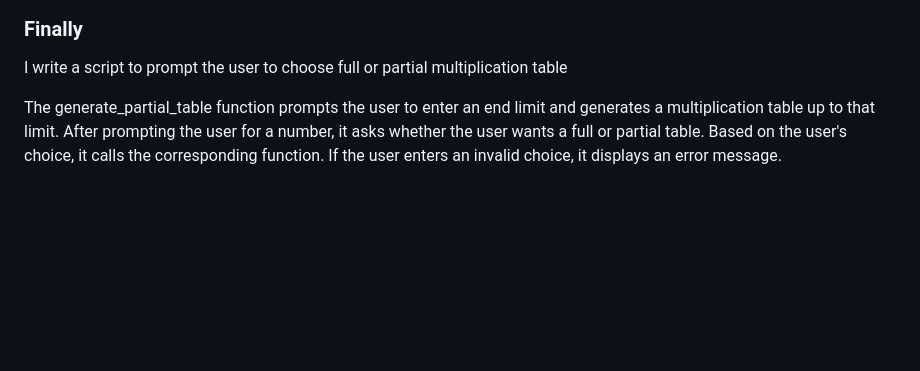
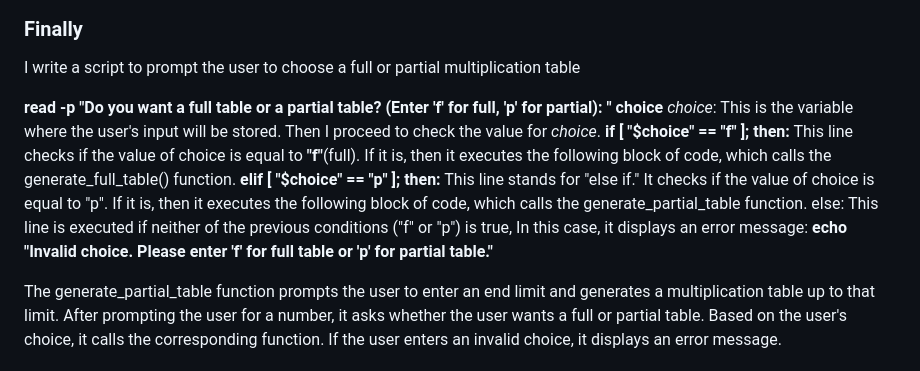
Before and after one commit to Fumnanya92/Darey.io_Projects, a Markdown page: Linux_project/Linux_shellscrpting.md, the part around the change. GitHub-like rendering; blank space fills up the shorter version.

```diff
--- a/Linux_project/Linux_shellscrpting.md
+++ b/Linux_project/Linux_shellscrpting.md
@@ -55,7 +55,17 @@ For each value of **i**, the multiplication result is calculated **(result=$((nu
  ![screenshot of the above step](image/Functions.png)
 
 ### Finally
-I write a script to prompt the user to choose full or partial multiplication table
+I write a script to prompt the user to choose a full or partial multiplication table
+
+**read -p "Do you want a full table or a partial table? (Enter 'f' for full, 'p' for partial): " choice**
+*choice*: This is the variable where the user's input will be stored.
+Then I proceed to check the value for *choice*.
+**if [ "$choice" == "f" ]; then:** This line checks if the value of choice is equal to **"f"**(full). If it is, then it executes the following block of code, which calls the generate_full_table() function.
+**elif [ "$choice" == "p" ]; then:** This line stands for "else if." It checks if the value of choice is equal to "p". If it is, then it executes the following block of code, which calls the generate_partial_table function.
+else: This line is executed if neither of the previous conditions ("f" or "p") is true, In this case, it displays an error message:
+**echo "Invalid choice. Please enter 'f' for full table or 'p' for partial table."**
+
+
 
 The generate_partial_table function prompts the user to enter an end limit and generates a multiplication table up to that limit.
 After prompting the user for a number, it asks whether the user wants a full or partial table.
```
